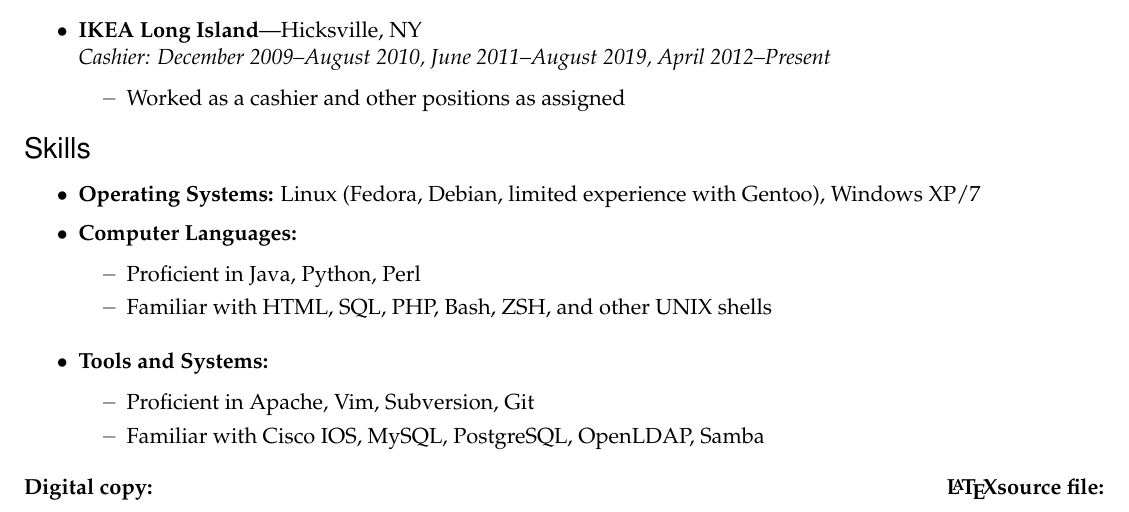
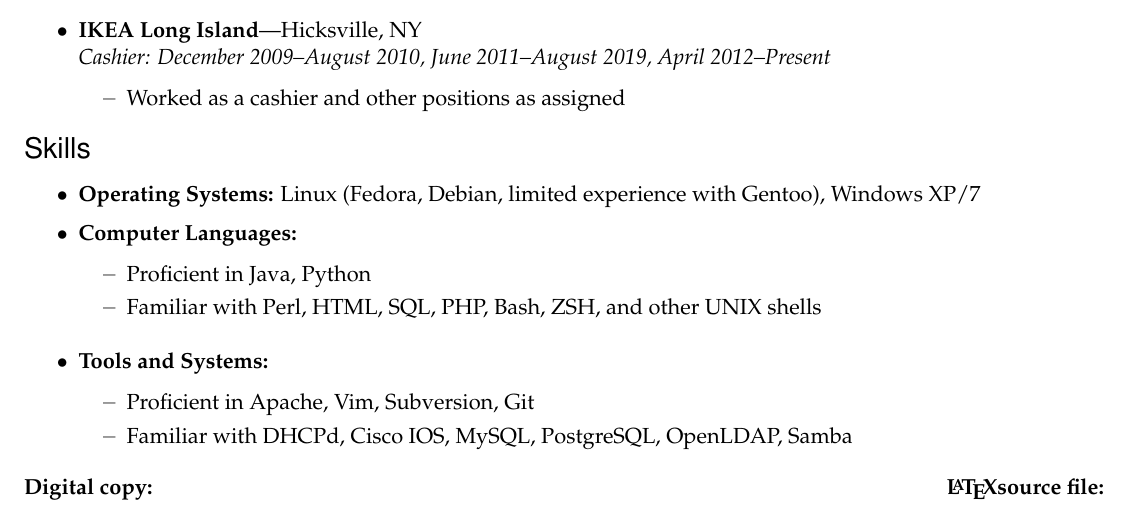
Before and after one commit to agargiulo/resume, a LaTeX CV (resume.tex): part of the page, cut so that both start at the same text. Compiled offline with pdfLaTeX.

Commit message:
update knowledge section

```diff
--- a/resume.tex
+++ b/resume.tex
@@ -148,9 +148,9 @@
 
 	\begin{reslist}{Computer Languages:}
 
-		\ressubitem{Proficient in Java, Python, Perl}
+		\ressubitem{Proficient in Java, Python}
 
-		\ressubitem{Familiar with HTML, SQL, PHP, Bash, ZSH, and other UNIX shells}
+		\ressubitem{Familiar with Perl, HTML, SQL, PHP, Bash, ZSH, and other UNIX shells}
 
 	\end{reslist}
 
@@ -158,7 +158,7 @@
 
 		\ressubitem{Proficient in Apache, Vim, Subversion, Git}
 
-		\ressubitem{Familiar with Cisco IOS, MySQL, PostgreSQL, OpenLDAP, Samba}
+		\ressubitem{Familiar with DHCPd, Cisco IOS, MySQL, PostgreSQL, OpenLDAP, Samba}
 
 	\end{reslist}
 
```
